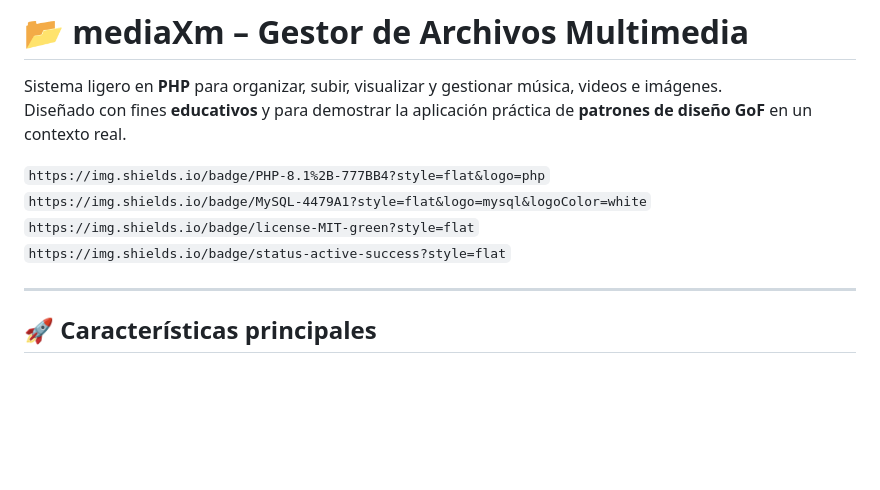
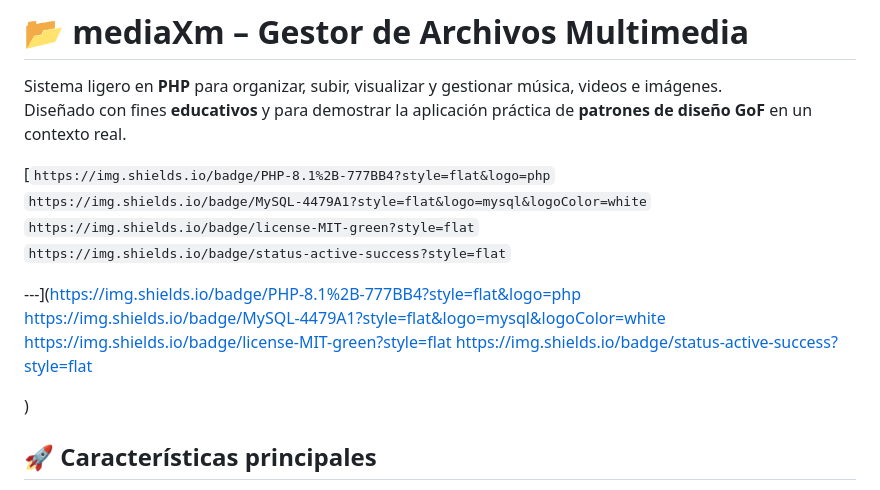
Before and after one commit to edwino-dev/mediaXm, a Markdown page: README.md, the part around the change. GitHub-like rendering; blank space fills up the shorter version.

```diff
--- a/README.md
+++ b/README.md
@@ -3,12 +3,18 @@
 Sistema ligero en **PHP** para organizar, subir, visualizar y gestionar música, videos e imágenes.
 Diseñado con fines **educativos** y para demostrar la aplicación práctica de **patrones de diseño GoF** en un contexto real.
 
-`https://img.shields.io/badge/PHP-8.1%2B-777BB4?style=flat&logo=php`
+[`https://img.shields.io/badge/PHP-8.1%2B-777BB4?style=flat&logo=php`
 `https://img.shields.io/badge/MySQL-4479A1?style=flat&logo=mysql&logoColor=white`
 `https://img.shields.io/badge/license-MIT-green?style=flat`
 `https://img.shields.io/badge/status-active-success?style=flat`
 
----
+---](https://img.shields.io/badge/PHP-8.1%2B-777BB4?style=flat&logo=php
+https://img.shields.io/badge/MySQL-4479A1?style=flat&logo=mysql&logoColor=white
+https://img.shields.io/badge/license-MIT-green?style=flat
+https://img.shields.io/badge/status-active-success?style=flat
+
+
+)
 
 ## 🚀 Características principales
 - Subida y almacenamiento seguro de **archivos multimedia** (imágenes, audio, video).
```
